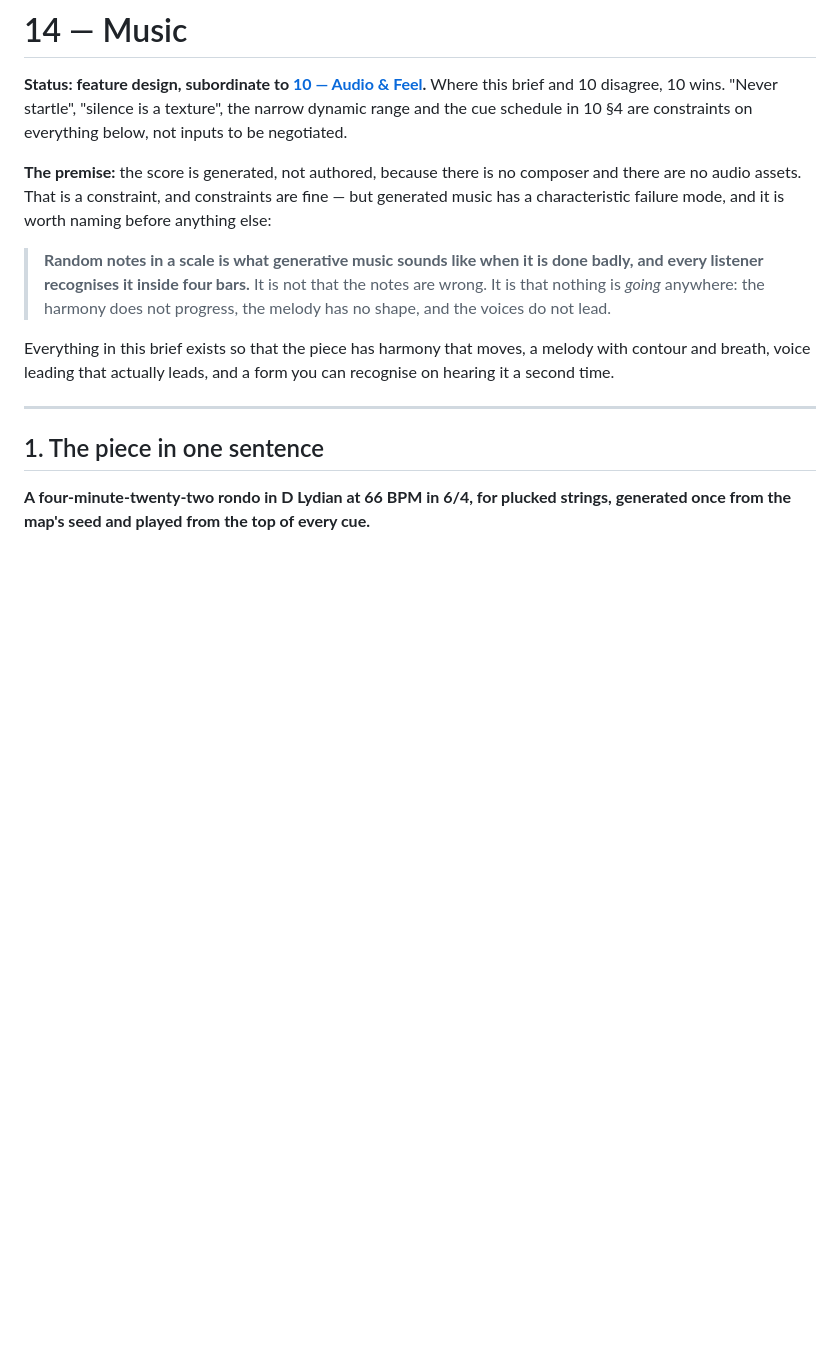
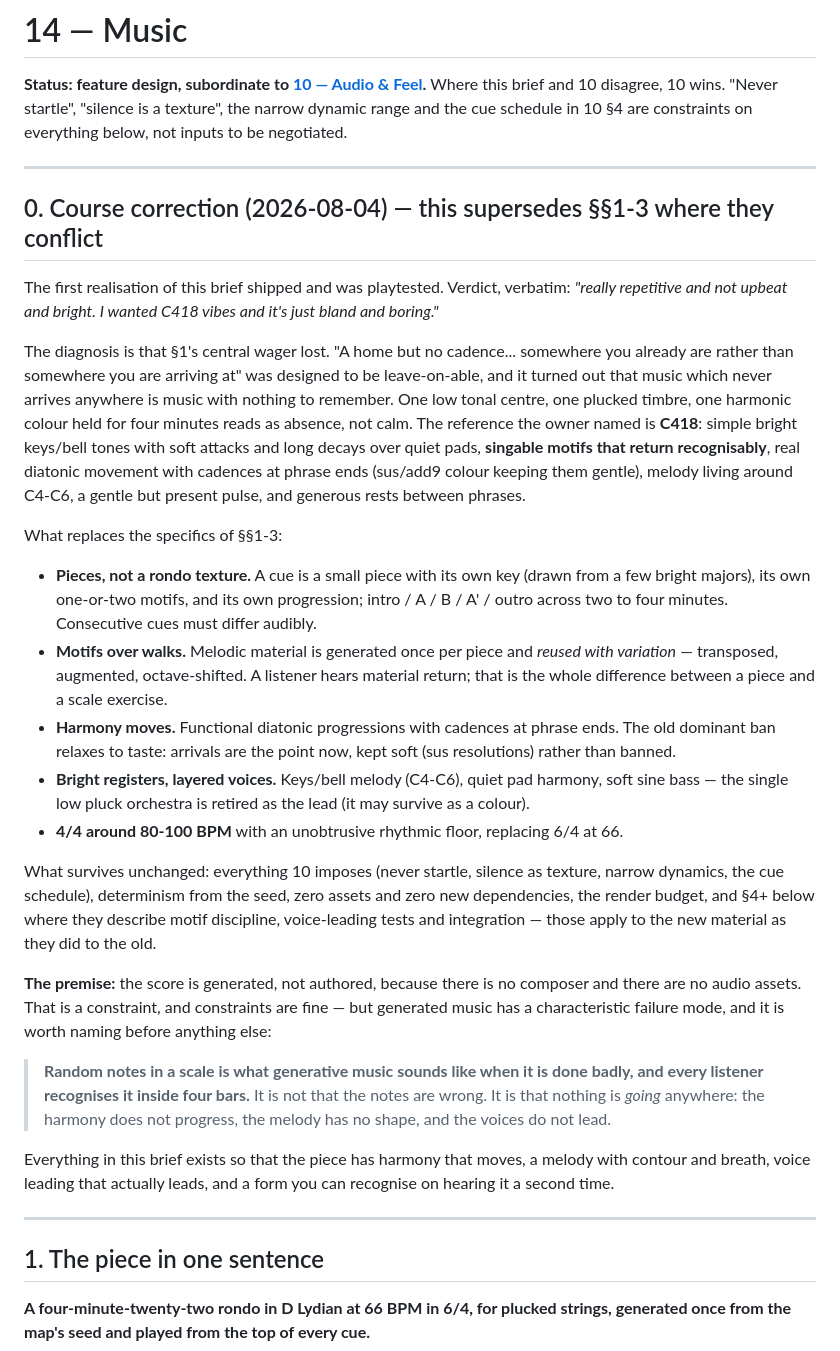
Before and after one commit to jhead/trains, a Markdown page: docs/design/14-music.md, the part around the change. Drawn GitHub-style; blank space fills up the shorter version.

```diff
--- a/docs/design/14-music.md
+++ b/docs/design/14-music.md
@@ -1,6 +1,24 @@
 # 14 — Music
 
 **Status: feature design, subordinate to [10 — Audio & Feel](10-audio-and-feel.md).** Where this brief and 10 disagree, 10 wins. "Never startle", "silence is a texture", the narrow dynamic range and the cue schedule in 10 §4 are constraints on everything below, not inputs to be negotiated.
+
+---
+
+## 0. Course correction (2026-08-04) — this supersedes §§1-3 where they conflict
+
+The first realisation of this brief shipped and was playtested. Verdict, verbatim: *"really repetitive and not upbeat and bright. I wanted C418 vibes and it's just bland and boring."*
+
+The diagnosis is that §1's central wager lost. "A home but no cadence... somewhere you already are rather than somewhere you are arriving at" was designed to be leave-on-able, and it turned out that music which never arrives anywhere is music with nothing to remember. One low tonal centre, one plucked timbre, one harmonic colour held for four minutes reads as absence, not calm. The reference the owner named is **C418**: simple bright keys/bell tones with soft attacks and long decays over quiet pads, **singable motifs that return recognisably**, real diatonic movement with cadences at phrase ends (sus/add9 colour keeping them gentle), melody living around C4-C6, a gentle but present pulse, and generous rests between phrases.
+
+What replaces the specifics of §§1-3:
+
+- **Pieces, not a rondo texture.** A cue is a small piece with its own key (drawn from a few bright majors), its own one-or-two motifs, and its own progression; intro / A / B / A' / outro across two to four minutes. Consecutive cues must differ audibly.
+- **Motifs over walks.** Melodic material is generated once per piece and *reused with variation* — transposed, augmented, octave-shifted. A listener hears material return; that is the whole difference between a piece and a scale exercise.
+- **Harmony moves.** Functional diatonic progressions with cadences at phrase ends. The old dominant ban relaxes to taste: arrivals are the point now, kept soft (sus resolutions) rather than banned.
+- **Bright registers, layered voices.** Keys/bell melody (C4-C6), quiet pad harmony, soft sine bass — the single low pluck orchestra is retired as the lead (it may survive as a colour).
+- **4/4 around 80-100 BPM** with an unobtrusive rhythmic floor, replacing 6/4 at 66.
+
+What survives unchanged: everything 10 imposes (never startle, silence as texture, narrow dynamics, the cue schedule), determinism from the seed, zero assets and zero new dependencies, the render budget, and §4+ below where they describe motif discipline, voice-leading tests and integration — those apply to the new material as they did to the old.
 
 **The premise:** the score is generated, not authored, because there is no composer and there are no audio assets. That is a constraint, and constraints are fine — but generated music has a characteristic failure mode, and it is worth naming before anything else:
 
```
Also changed, not shown: docs/design/02-world-and-terrain.md (+13 -1 lines), docs/design/04-building-and-tools.md (+7 -7 lines).
